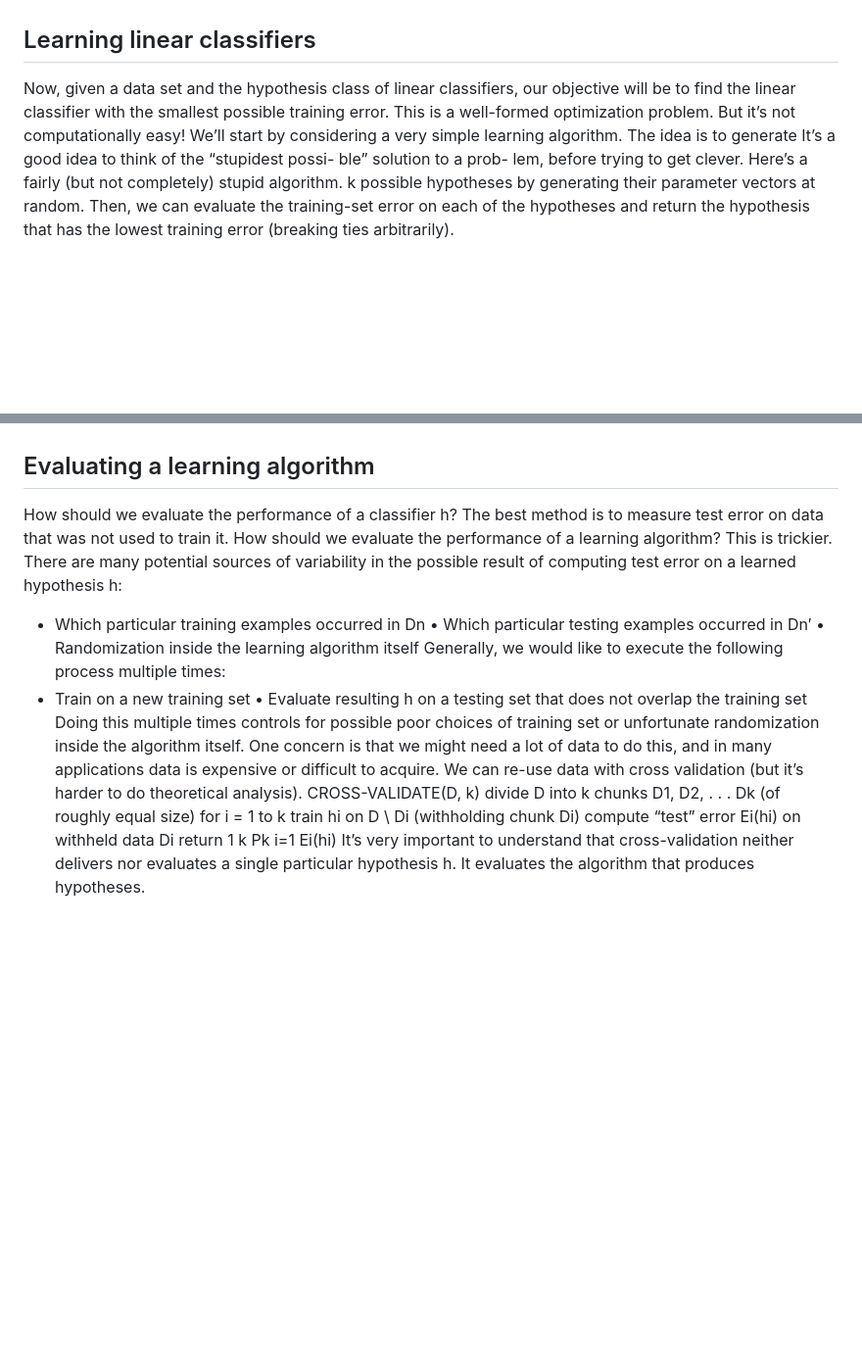
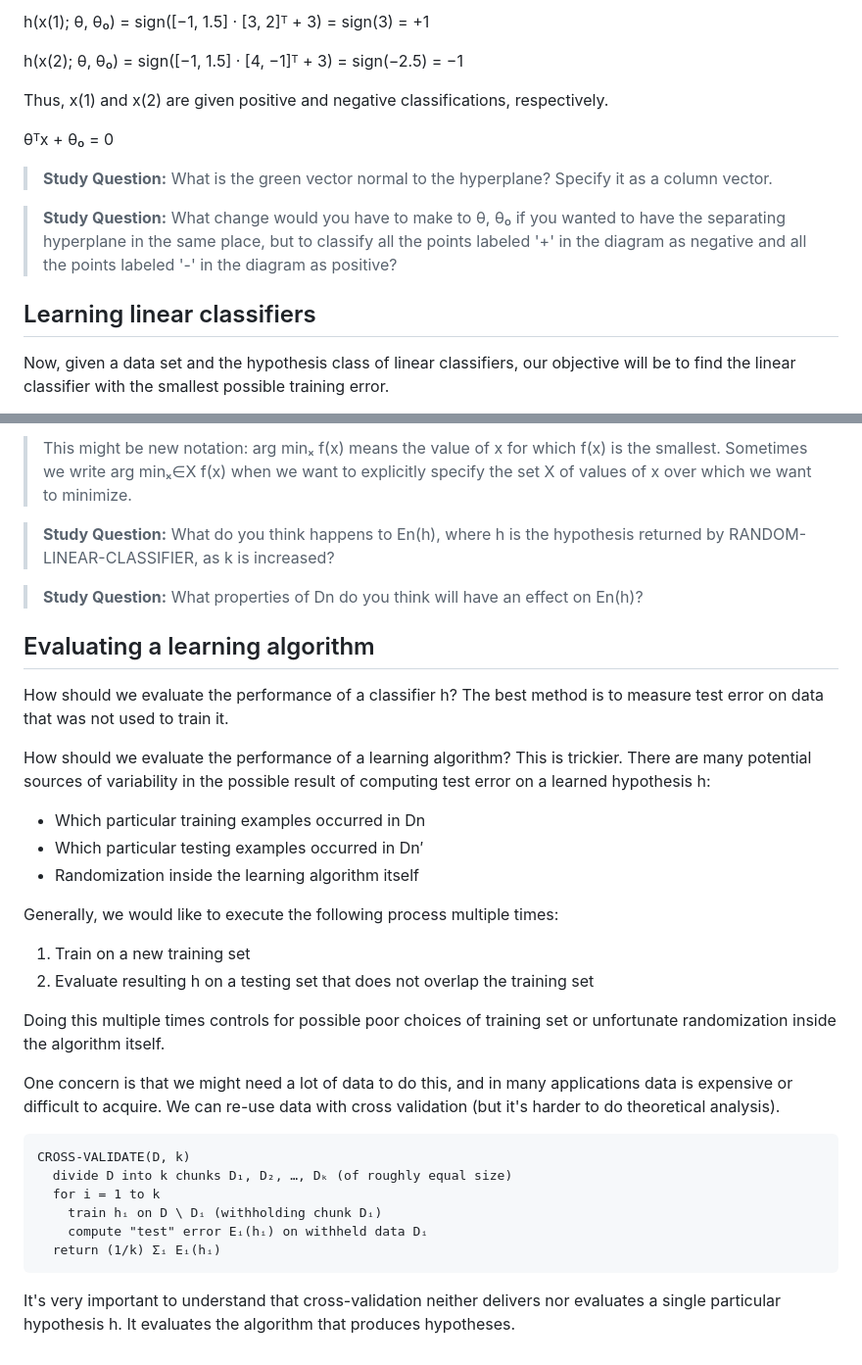
Before and after one commit to 123qwe55aa/llm-training, a Markdown page: week1-blog/content/linear-classifiers.md, 2 parts joined by grey strips. Shown at 98% size. Drawn GitHub-style; blank space fills up the shorter version.

Commit message:
fix formatting: clean up PDF text extraction artifacts, margin notes, algorithms, math notation

````diff
--- a/week1-blog/content/linear-classifiers.md
+++ b/week1-blog/content/linear-classifiers.md
@@ -38,7 +61,16 @@ What change would you have to make to θ, θ0 if you wanted to have the separati
+h(x(1); θ, θ₀) = sign([−1, 1.5] · [3, 2]ᵀ + 3) = sign(3) = +1
+
+h(x(2); θ, θ₀) = sign([−1, 1.5] · [4, −1]ᵀ + 3) = sign(−2.5) = −1
+
+Thus, x(1) and x(2) are given positive and negative classifications, respectively.
+
+θᵀx + θ₀ = 0
+
+> **Study Question:** What is the green vector normal to the hyperplane? Specify it as a column vector.
+
+> **Study Question:** What change would you have to make to θ, θ₀ if you wanted to have the separating hyperplane in the same place, but to classify all the points labeled '+' in the diagram as negative and all the points labeled '-' in the diagram as positive?
+
 ## Learning linear classifiers
 
 Now, given a data set and the hypothesis class of linear classifiers, our objective will be to find the linear classifier with the smallest possible training error.
-This is a well-formed optimization problem. But it’s not computationally easy!
-We’ll start by considering a very simple learning algorithm. The idea is to generate It’s a good idea to think of the “stupidest possi- ble” solution to a prob- lem, before trying to get clever. Here’s a fairly (but not completely) stupid algorithm.
-k possible hypotheses by generating their parameter vectors at random. Then, we can evaluate the training-set error on each of the hypotheses and return the hypothesis that has the lowest training error (breaking ties arbitrarily).
 
@@ -51,8 +91,35 @@ What properties of Dn do you think will have an effect on En(h)?
+> This might be new notation: arg minₓ f(x) means the value of x for which f(x) is the smallest. Sometimes we write arg minₓ∈X f(x) when we want to explicitly specify the set X of values of x over which we want to minimize.
+
+> **Study Question:** What do you think happens to En(h), where h is the hypothesis returned by RANDOM-LINEAR-CLASSIFIER, as k is increased?
+
+> **Study Question:** What properties of Dn do you think will have an effect on En(h)?
+
 ## Evaluating a learning algorithm
 
 How should we evaluate the performance of a classifier h? The best method is to measure test error on data that was not used to train it.
+
 How should we evaluate the performance of a learning algorithm? This is trickier. There are many potential sources of variability in the possible result of computing test error on a learned hypothesis h:
-- Which particular training examples occurred in Dn • Which particular testing examples occurred in Dn′ • Randomization inside the learning algorithm itself Generally, we would like to execute the following process multiple times:
-- Train on a new training set • Evaluate resulting h on a testing set that does not overlap the training set Doing this multiple times controls for possible poor choices of training set or unfortunate randomization inside the algorithm itself.
-One concern is that we might need a lot of data to do this, and in many applications data is expensive or difficult to acquire. We can re-use data with cross validation (but it’s harder to do theoretical analysis).
-CROSS-VALIDATE(D, k) divide D into k chunks D1, D2, . . . Dk (of roughly equal size) for i = 1 to k train hi on D \ Di (withholding chunk Di) compute “test” error Ei(hi) on withheld data Di return 1 k Pk i=1 Ei(hi) It’s very important to understand that cross-validation neither delivers nor evaluates a single particular hypothesis h. It evaluates the algorithm that produces hypotheses.
+
+- Which particular training examples occurred in Dn
+- Which particular testing examples occurred in Dn′
+- Randomization inside the learning algorithm itself
+
+Generally, we would like to execute the following process multiple times:
+
+1. Train on a new training set
+2. Evaluate resulting h on a testing set that does not overlap the training set
+
+Doing this multiple times controls for possible poor choices of training set or unfortunate randomization inside the algorithm itself.
+
+One concern is that we might need a lot of data to do this, and in many applications data is expensive or difficult to acquire. We can re-use data with cross validation (but it's harder to do theoretical analysis).
+
+```
+CROSS-VALIDATE(D, k)
+  divide D into k chunks D₁, D₂, …, Dₖ (of roughly equal size)
+  for i = 1 to k
+    train hᵢ on D \ Dᵢ (withholding chunk Dᵢ)
+    compute "test" error Eᵢ(hᵢ) on withheld data Dᵢ
+  return (1/k) Σᵢ Eᵢ(hᵢ)
+```
+
+It's very important to understand that cross-validation neither delivers nor evaluates a single particular hypothesis h. It evaluates the algorithm that produces hypotheses.
````
Also changed, not shown: other parts of week1-blog/content/linear-classifiers.md (+62 -31 lines).
